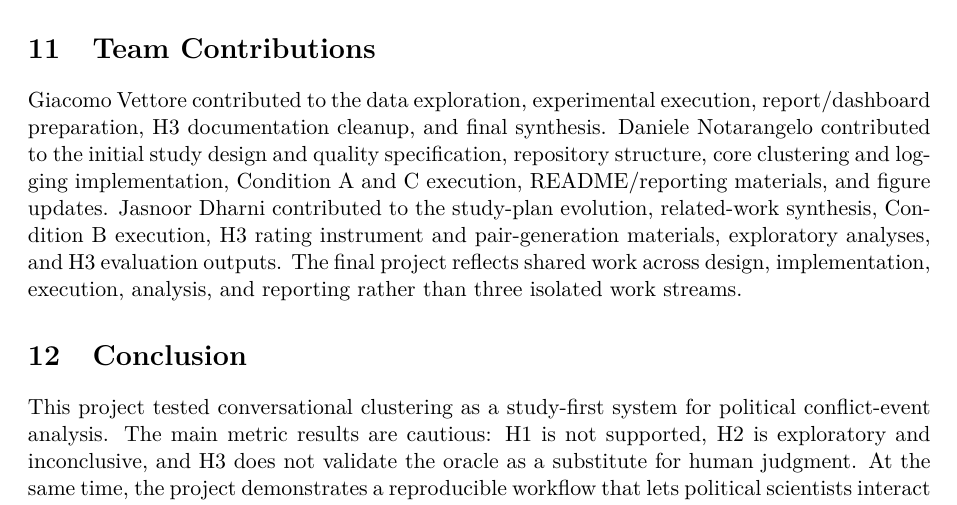
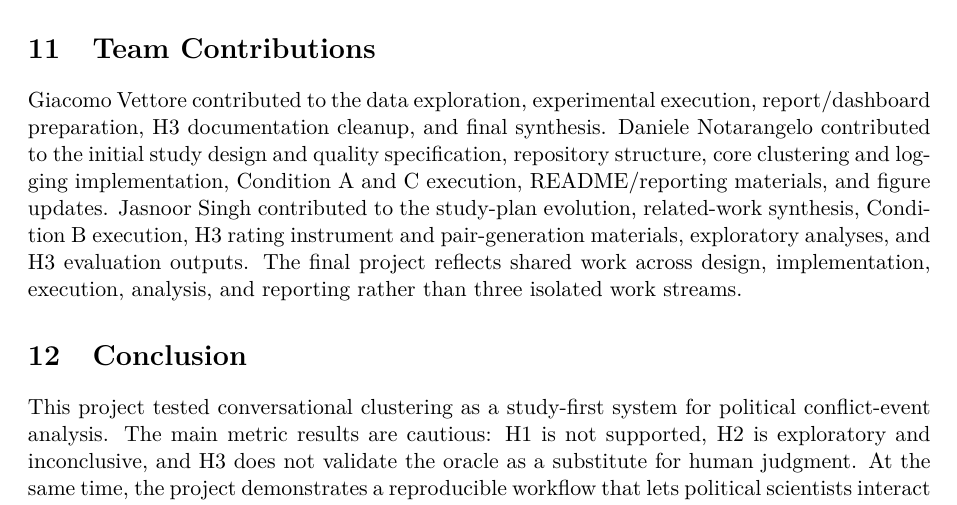
Before and after one commit to JasnoorDharni/Conversational-Clustering, a LaTeX paper (report/final_report.tex): part of page 7 of 8, cut so that both start at the same text. Compiled offline with pdfLaTeX.

Commit message:
minor fix 1 on report.tex

```diff
--- a/report/final_report.tex
+++ b/report/final_report.tex
@@ -175,7 +175,7 @@ The project also avoids presenting clusters as factual explanations of the confl
 
 \section{Team Contributions}
 
-Giacomo Vettore contributed to the data exploration, experimental execution, report/dashboard preparation, H3 documentation cleanup, and final synthesis. Daniele Notarangelo contributed to the initial study design and quality specification, repository structure, core clustering and logging implementation, Condition A and C execution, README/reporting materials, and figure updates. Jasnoor Dharni contributed to the study-plan evolution, related-work synthesis, Condition B execution, H3 rating instrument and pair-generation materials, exploratory analyses, and H3 evaluation outputs. The final project reflects shared work across design, implementation, execution, analysis, and reporting rather than three isolated work streams.
+Giacomo Vettore contributed to the data exploration, experimental execution, report/dashboard preparation, H3 documentation cleanup, and final synthesis. Daniele Notarangelo contributed to the initial study design and quality specification, repository structure, core clustering and logging implementation, Condition A and C execution, README/reporting materials, and figure updates. Jasnoor Singh contributed to the study-plan evolution, related-work synthesis, Condition B execution, H3 rating instrument and pair-generation materials, exploratory analyses, and H3 evaluation outputs. The final project reflects shared work across design, implementation, execution, analysis, and reporting rather than three isolated work streams.
 
 \section{Conclusion}
 
```
Also changed, not shown: report/final_report.pdf.
